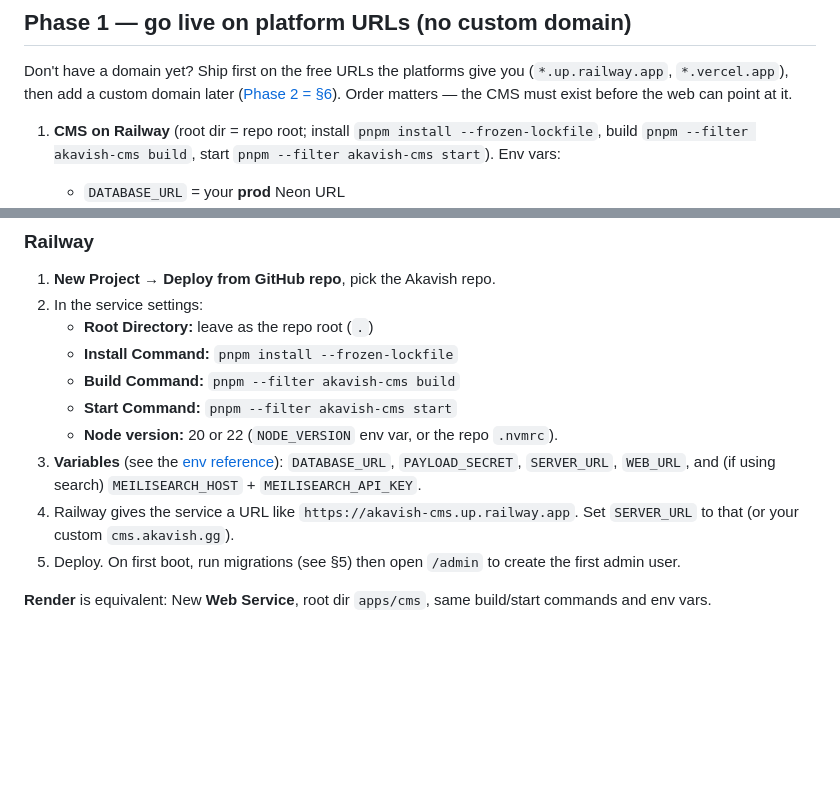
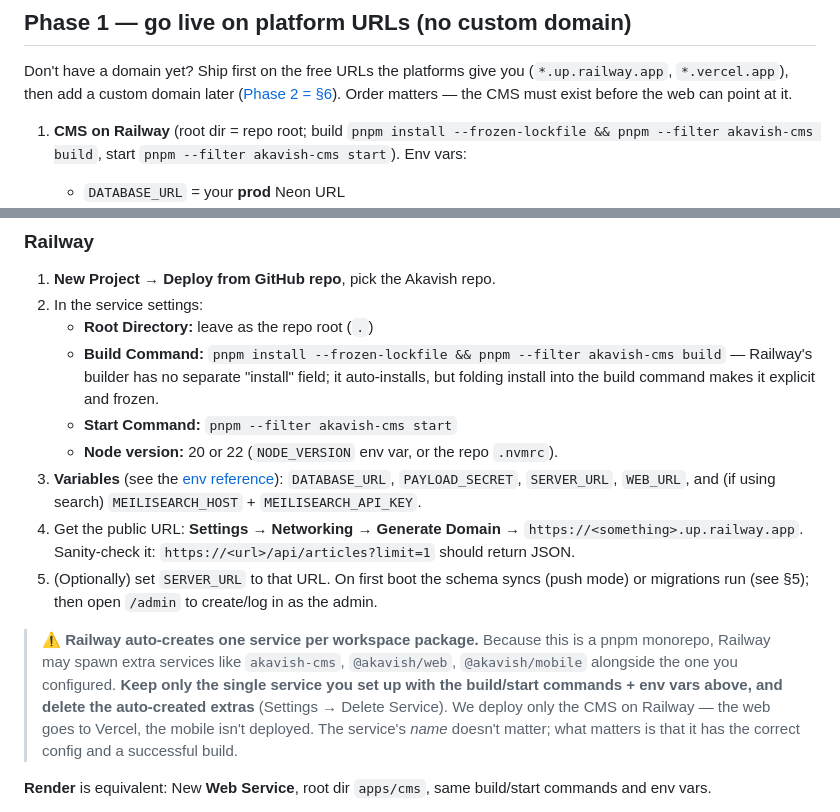
Before and after one commit to SachsA/Akavish, a Markdown page: DEPLOYMENT.md, 2 parts joined by grey strips. Drawn GitHub-style; blank space fills up the shorter version.

Commit message:
DOCS: Fix docs progress and deply

```diff
--- a/DEPLOYMENT.md
+++ b/DEPLOYMENT.md
@@ -44,9 +44,9 @@ Don't have a domain yet? Ship first on the free URLs the platforms give you
 ([Phase 2 = §6](#6-domains--dns)). Order matters — the CMS must exist before the
 web can point at it.
 
-1. **CMS on Railway** (root dir = repo root; install `pnpm install --frozen-lockfile`,
-   build `pnpm --filter akavish-cms build`, start `pnpm --filter akavish-cms start`).
-   Env vars:
+1. **CMS on Railway** (root dir = repo root; build
+   `pnpm install --frozen-lockfile && pnpm --filter akavish-cms build`,
+   start `pnpm --filter akavish-cms start`). Env vars:
    - `DATABASE_URL` = your **prod** Neon URL
    - `PAYLOAD_SECRET` = a long random string (reuse the existing one if the DB
      already has content, so existing logins stay valid)
@@ -109,17 +109,29 @@ lockfile of its own).
 1. **New Project → Deploy from GitHub repo**, pick the Akavish repo.
 2. In the service settings:
    - **Root Directory:** leave as the repo root (`.`)
-   - **Install Command:** `pnpm install --frozen-lockfile`
-   - **Build Command:** `pnpm --filter akavish-cms build`
+   - **Build Command:** `pnpm install --frozen-lockfile && pnpm --filter akavish-cms build`
+     — Railway's builder has no separate "install" field; it auto-installs, but
+     folding install into the build command makes it explicit and frozen.
    - **Start Command:** `pnpm --filter akavish-cms start`
    - **Node version:** 20 or 22 (`NODE_VERSION` env var, or the repo `.nvmrc`).
 3. **Variables** (see the [env reference](#environment-variable-reference)):
    `DATABASE_URL`, `PAYLOAD_SECRET`, `SERVER_URL`, `WEB_URL`, and (if using search)
    `MEILISEARCH_HOST` + `MEILISEARCH_API_KEY`.
-4. Railway gives the service a URL like `https://akavish-cms.up.railway.app`.
-   Set `SERVER_URL` to that (or your custom `cms.akavish.gg`).
-5. Deploy. On first boot, run migrations (see §5) then open `/admin` to create
-   the first admin user.
+4. Get the public URL: **Settings → Networking → Generate Domain** →
+   `https://<something>.up.railway.app`. Sanity-check it:
+   `https://<url>/api/articles?limit=1` should return JSON.
+5. (Optionally) set `SERVER_URL` to that URL. On first boot the schema syncs
+   (push mode) or migrations run (see §5); then open `/admin` to create/log in as
+   the admin.
+
+> ⚠️ **Railway auto-creates one service per workspace package.** Because this is
+> a pnpm monorepo, Railway may spawn extra services like `akavish-cms`,
+> `@akavish/web`, `@akavish/mobile` alongside the one you configured. **Keep only
+> the single service you set up with the build/start commands + env vars above,
+> and delete the auto-created extras** (Settings → Delete Service). We deploy
+> only the CMS on Railway — the web goes to Vercel, the mobile isn't deployed.
+> The service's *name* doesn't matter; what matters is that it has the correct
+> config and a successful build.
 
 **Render** is equivalent: New **Web Service**, root dir `apps/cms`, same build/start
 commands and env vars.
```
Also changed, not shown: PROGRESS.md (+1 -2 lines).
